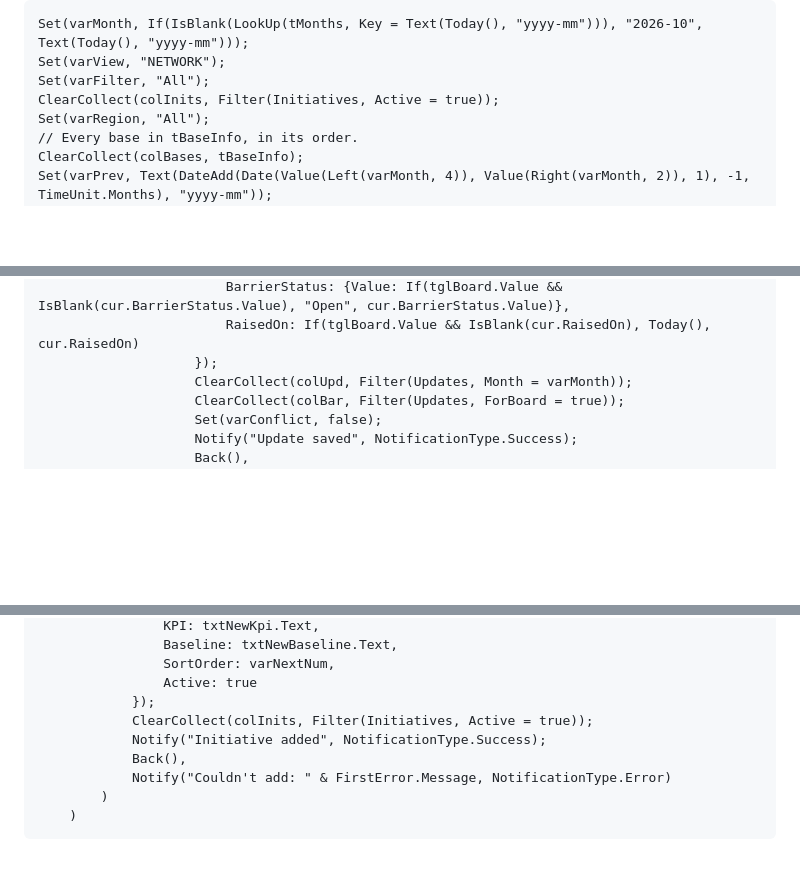
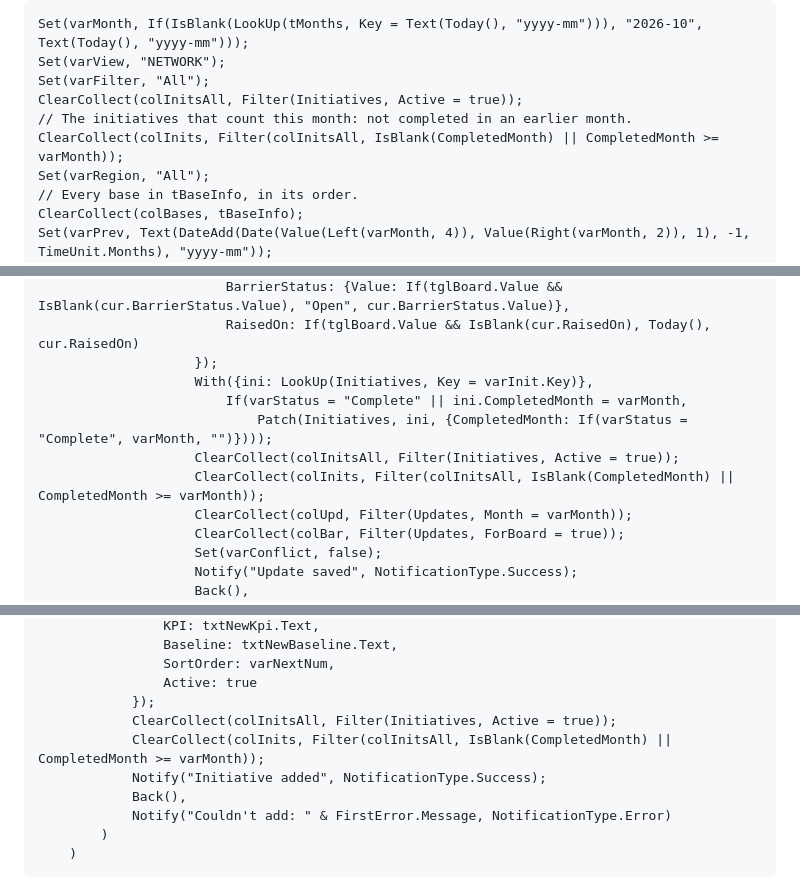
Before and after one commit to aleoliveto/portablecharger, a Markdown page: powerapps/BUILD.md, 3 parts joined by grey strips. Rendered like a GitHub page; blank space fills up the shorter version.

Commit message:
Power Apps build: completed initiatives stay complete
Saving an update as Complete records CompletedMonth on the initiative.
From the next month it drops out of the base list and counts instead of
showing as "Not updated"; colInitsAll keeps every active initiative for
lookups, and colInits is the month's view.

Co-Authored-By: Claude Opus 5.5 <noreply@anthropic.com>
Claude-Session: https://claude.ai/code/session_01FSDzs4oTqSNZtfHC1o1esS

```diff
--- a/powerapps/BUILD.md
+++ b/powerapps/BUILD.md
@@ -251,7 +252,9 @@ StatusStripe(s: Text): Color = Switch(s,
 Set(varMonth, If(IsBlank(LookUp(tMonths, Key = Text(Today(), "yyyy-mm"))), "2026-10", Text(Today(), "yyyy-mm")));
 Set(varView, "NETWORK");
 Set(varFilter, "All");
-ClearCollect(colInits, Filter(Initiatives, Active = true));
+ClearCollect(colInitsAll, Filter(Initiatives, Active = true));
+// The initiatives that count this month: not completed in an earlier month.
+ClearCollect(colInits, Filter(colInitsAll, IsBlank(CompletedMonth) || CompletedMonth >= varMonth));
 Set(varRegion, "All");
 // Every base in tBaseInfo, in its order.
 ClearCollect(colBases, tBaseInfo);
@@ -1563,6 +1568,11 @@ OnSelect:
                         BarrierStatus: {Value: If(tglBoard.Value && IsBlank(cur.BarrierStatus.Value), "Open", cur.BarrierStatus.Value)},
                         RaisedOn: If(tglBoard.Value && IsBlank(cur.RaisedOn), Today(), cur.RaisedOn)
                     });
+                    With({ini: LookUp(Initiatives, Key = varInit.Key)},
+                        If(varStatus = "Complete" || ini.CompletedMonth = varMonth,
+                            Patch(Initiatives, ini, {CompletedMonth: If(varStatus = "Complete", varMonth, "")})));
+                    ClearCollect(colInitsAll, Filter(Initiatives, Active = true));
+                    ClearCollect(colInits, Filter(colInitsAll, IsBlank(CompletedMonth) || CompletedMonth >= varMonth));
                     ClearCollect(colUpd, Filter(Updates, Month = varMonth));
                     ClearCollect(colBar, Filter(Updates, ForBoard = true));
                     Set(varConflict, false);
@@ -1748,7 +1758,8 @@ OnSelect:
                 SortOrder: varNextNum,
                 Active: true
             });
-            ClearCollect(colInits, Filter(Initiatives, Active = true));
+            ClearCollect(colInitsAll, Filter(Initiatives, Active = true));
+            ClearCollect(colInits, Filter(colInitsAll, IsBlank(CompletedMonth) || CompletedMonth >= varMonth));
             Notify("Initiative added", NotificationType.Success);
             Back(),
             Notify("Couldn't add: " & FirstError.Message, NotificationType.Error)
```
Also changed, not shown: other parts of powerapps/BUILD.md (+7 -1 lines).
